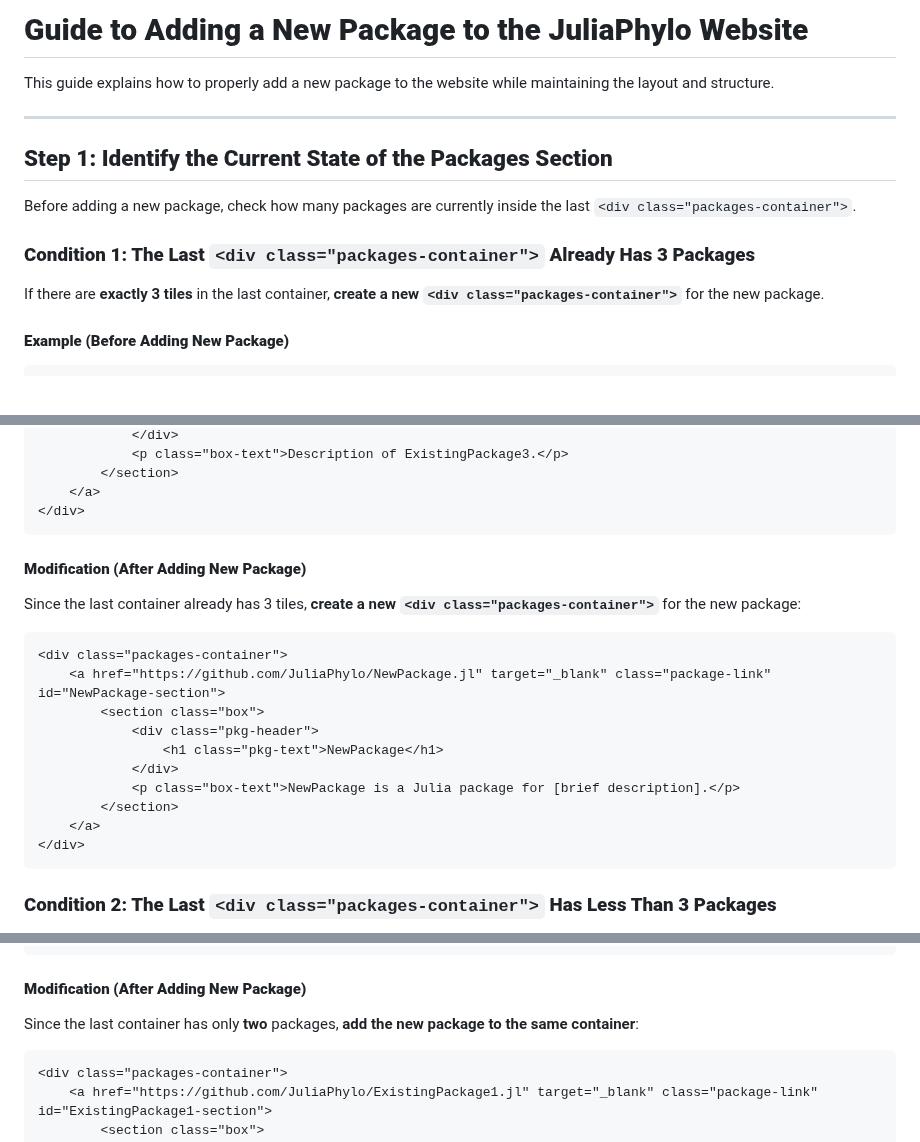
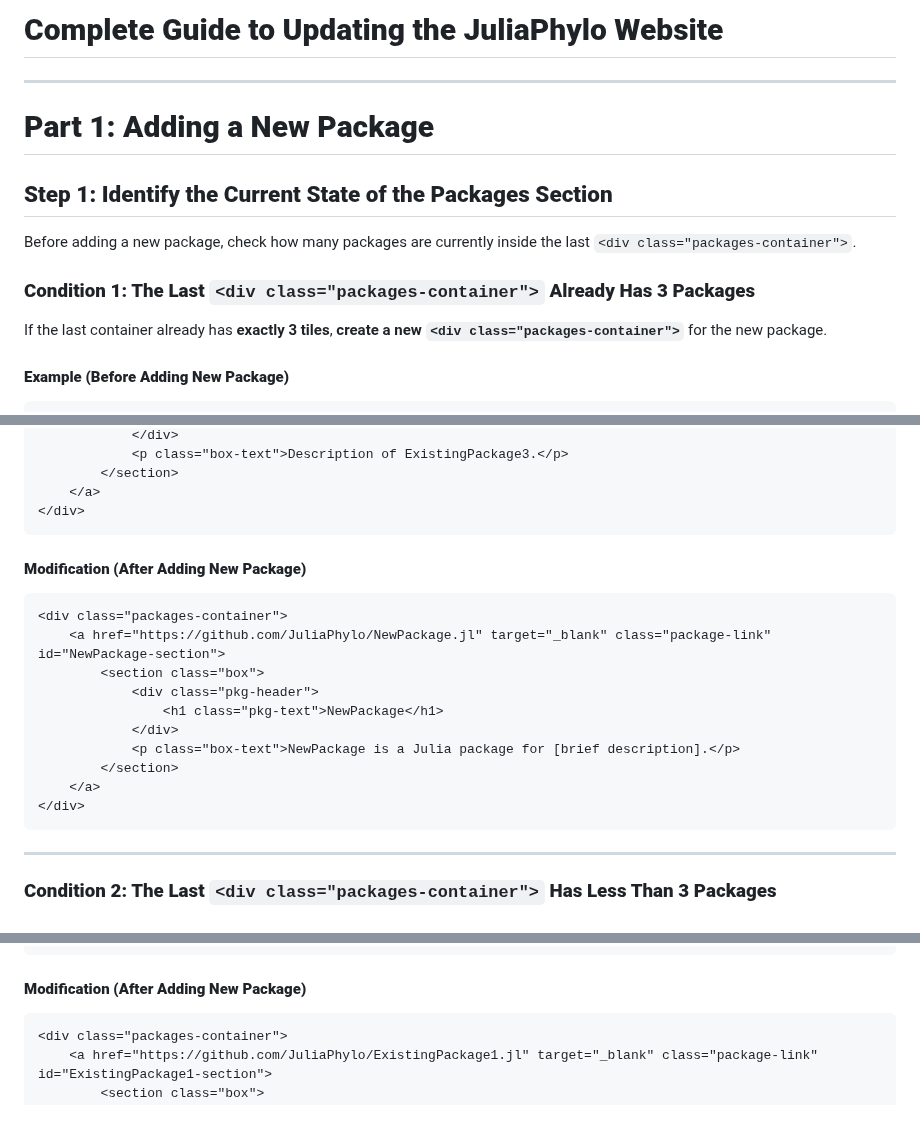
Before and after one commit to JuliaPhylo/JuliaPhyloWebsite, a Markdown page: readme.md, 3 parts joined by grey strips. Rendered like a GitHub page; blank space fills up the shorter version.

````diff
--- a/readme.md
+++ b/readme.md
@@ -1,14 +1,14 @@
-# **Guide to Adding a New Package to the JuliaPhylo Website**
-
-This guide explains how to properly add a new package to the website while maintaining the layout and structure.
+# **Complete Guide to Updating the JuliaPhylo Website**
 
 ---
+
+# **Part 1: Adding a New Package**
 
 ## **Step 1: Identify the Current State of the Packages Section**
 Before adding a new package, check how many packages are currently inside the last `<div class="packages-container">`.
 
 ### **Condition 1: The Last `<div class="packages-container">` Already Has 3 Packages**
-If there are **exactly 3 tiles** in the last container, **create a new `<div class="packages-container">`** for the new package.
+If the last container already has **exactly 3 tiles**, **create a new `<div class="packages-container">`** for the new package.
 
 #### **Example (Before Adding New Package)**
 ```html
@@ -41,8 +41,8 @@ If there are **exactly 3 tiles** in the last container, **create a new `<div cla
     </a>
 </div>
 ```
+
 #### **Modification (After Adding New Package)**
-Since the last container already has 3 tiles, **create a new `<div class="packages-container">`** for the new package:
 ```html
 <div class="packages-container">
     <a href="https://github.com/JuliaPhylo/NewPackage.jl" target="_blank" class="package-link" id="NewPackage-section">
@@ -55,6 +55,8 @@ Since the last container already has 3 tiles, **create a new `<div class="packag
     </a>
 </div>
 ```
+
+---
 
 ### **Condition 2: The Last `<div class="packages-container">` Has Less Than 3 Packages**
 If the last container has **fewer than 3 packages**, simply **add the new package to the existing `<div class="packages-container">`.**
@@ -83,7 +85,6 @@ If the last container has **fewer than 3 packages**, simply **add the new packag
 ```
 
 #### **Modification (After Adding New Package)**
-Since the last container has only **two** packages, **add the new package to the same container**:
 ```html
 <div class="packages-container">
     <a href="https://github.com/JuliaPhylo/ExistingPackage1.jl" target="_blank" class="package-link" id="ExistingPackage1-section">
````
Also changed, not shown: other parts of readme.md (+55 -0 lines).
